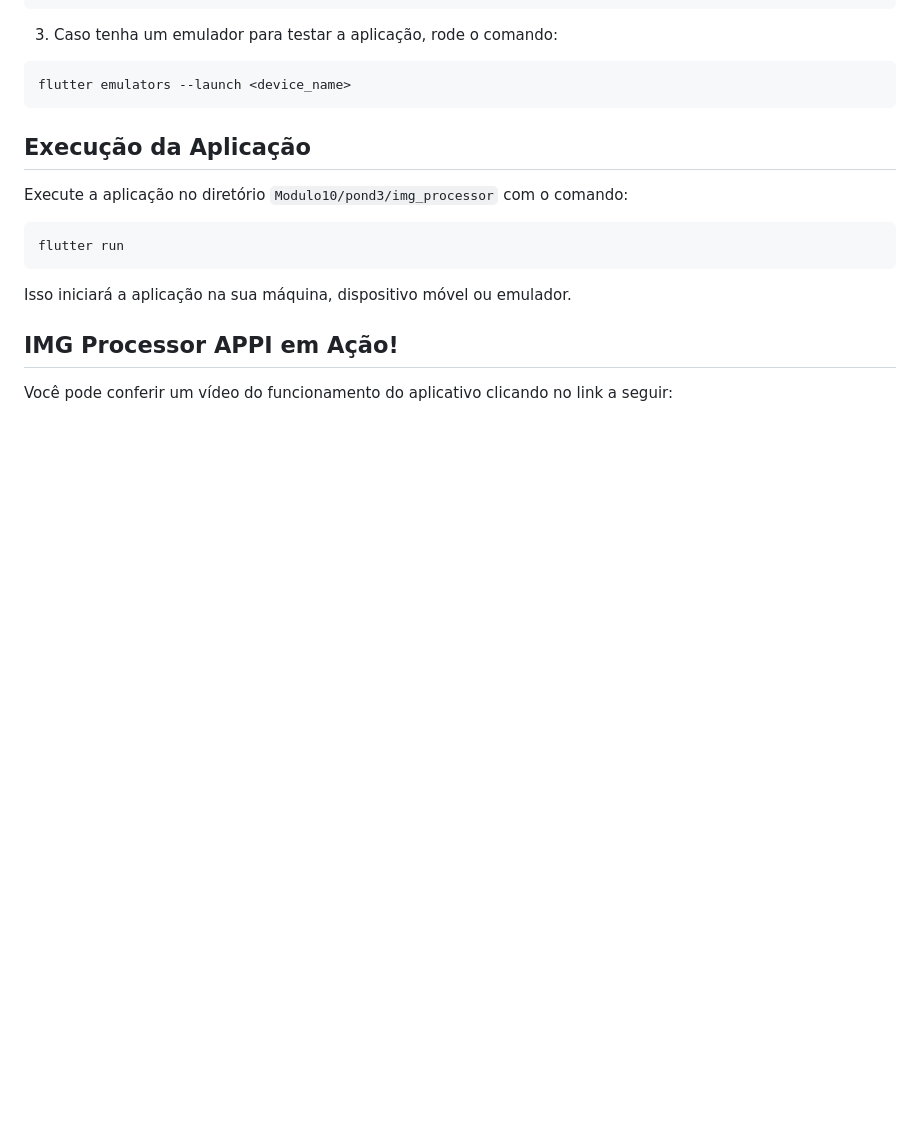
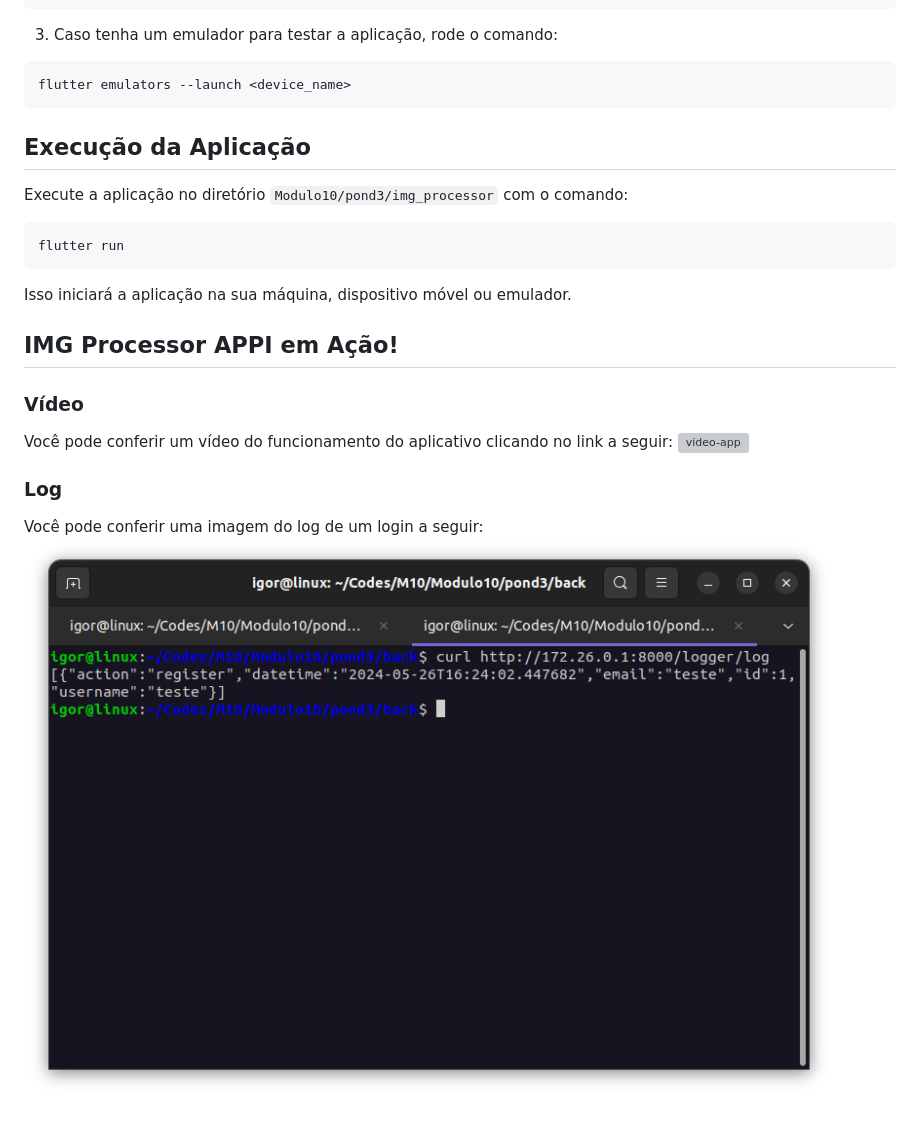
Before and after one commit to IgorSFG/Modulo10, a Markdown page: pond3/docs/README.md, the part around the change. Rendered like a GitHub page; pictures changed too: pond3/docs/assets/login-log.png (added); blank space fills up the shorter version; grey boxes are pictures that could not be loaded.

```diff
--- a/pond3/docs/README.md
+++ b/pond3/docs/README.md
@@ -45,4 +45,10 @@ Isso iniciará a aplicação na sua máquina, dispositivo móvel ou emulador.
 
 ## IMG Processor APPI em Ação!
 
+### Vídeo
 Você pode conferir um vídeo do funcionamento do aplicativo clicando no link a seguir:
+![video-app](./assets/app-video.webm)
+
+### Log
+Você pode conferir uma imagem do log de um login a seguir:
+![img-login-log](./assets/login-log.png)
```
Also changed, not shown: 2 other files.
